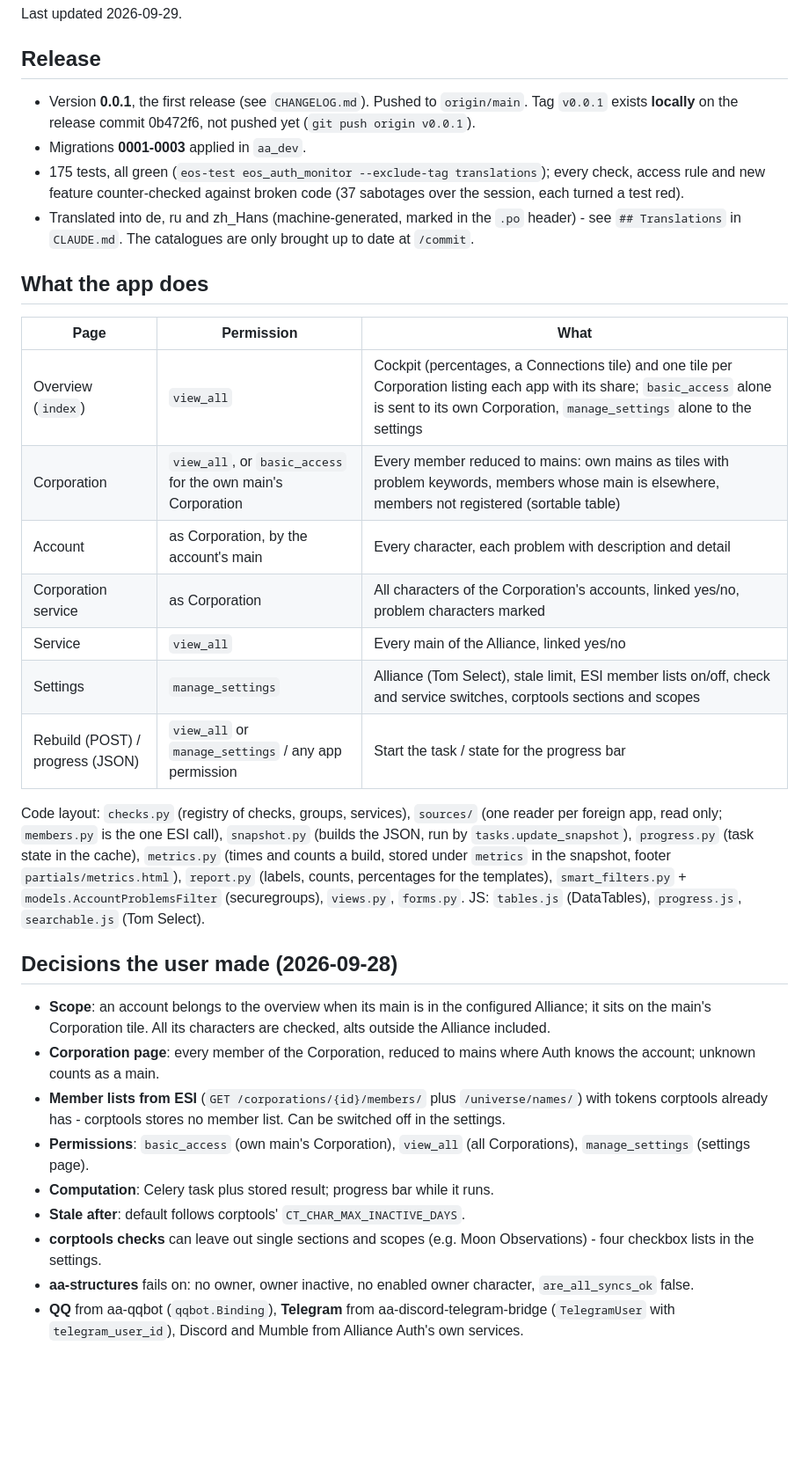
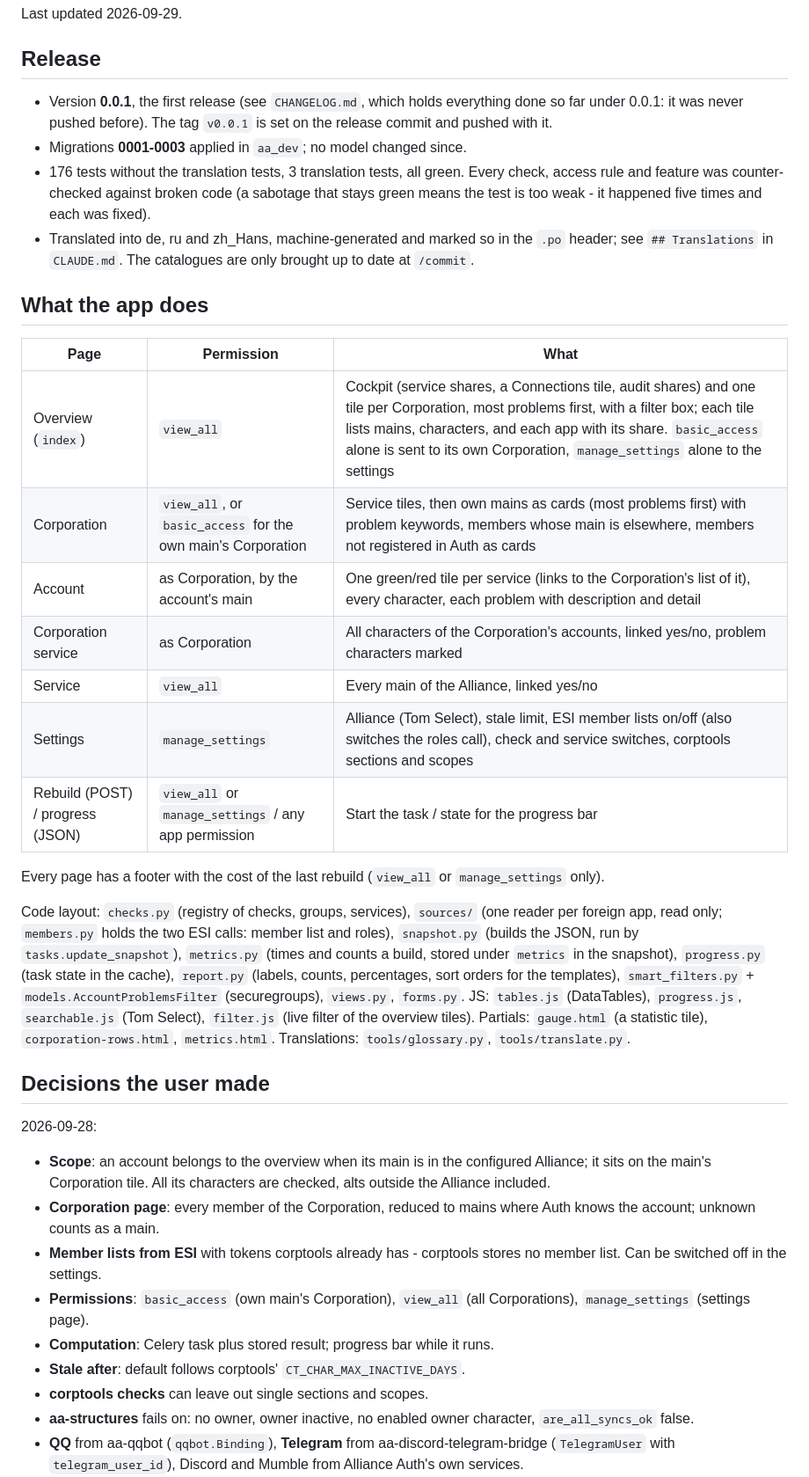
Before and after one commit to fthomas-de/eos-auth-monitor, a Markdown page: docs/HANDOVER.md, the part around one of its changes. Shown at 88% size. Rendered like a GitHub page; blank space fills up the shorter version.

```diff
--- a/docs/HANDOVER.md
+++ b/docs/HANDOVER.md
@@ -8,54 +8,61 @@ Last updated 2026-09-29.
 
 ## Release
 
-- Version **0.0.1**, the first release (see `CHANGELOG.md`). Pushed to
-  `origin/main`. Tag `v0.0.1` exists **locally** on the release commit
-  0b472f6, not pushed yet (`git push origin v0.0.1`).
-- Migrations **0001-0003** applied in `aa_dev`.
-- 175 tests, all green (`eos-test eos_auth_monitor --exclude-tag
-  translations`); every check, access rule and new feature counter-checked
-  against broken code (37 sabotages over the session, each turned a test red).
-- Translated into de, ru and zh_Hans (machine-generated, marked in the `.po`
-  header) - see `## Translations` in `CLAUDE.md`. The catalogues are only
+- Version **0.0.1**, the first release (see `CHANGELOG.md`, which holds
+  everything done so far under 0.0.1: it was never pushed before). The tag
+  `v0.0.1` is set on the release commit and pushed with it.
+- Migrations **0001-0003** applied in `aa_dev`; no model changed since.
+- 176 tests without the translation tests, 3 translation tests, all green.
+  Every check, access rule and feature was counter-checked against broken
+  code (a sabotage that stays green means the test is too weak - it happened
+  five times and each was fixed).
+- Translated into de, ru and zh_Hans, machine-generated and marked so in the
+  `.po` header; see `## Translations` in `CLAUDE.md`. The catalogues are only
   brought up to date at `/commit`.
 
 ## What the app does
 
 | Page | Permission | What |
 |---|---|---|
-| Overview (`index`) | `view_all` | Cockpit (percentages, a Connections tile) and one tile per Corporation listing each app with its share; `basic_access` alone is sent to its own Corporation, `manage_settings` alone to the settings |
-| Corporation | `view_all`, or `basic_access` for the own main's Corporation | Every member reduced to mains: own mains as tiles with problem keywords, members whose main is elsewhere, members not registered (sortable table) |
-| Account | as Corporation, by the account's main | Every character, each problem with description and detail |
+| Overview (`index`) | `view_all` | Cockpit (service shares, a Connections tile, audit shares) and one tile per Corporation, most problems first, with a filter box; each tile lists mains, characters, and each app with its share. `basic_access` alone is sent to its own Corporation, `manage_settings` alone to the settings |
+| Corporation | `view_all`, or `basic_access` for the own main's Corporation | Service tiles, then own mains as cards (most problems first) with problem keywords, members whose main is elsewhere, members not registered in Auth as cards |
+| Account | as Corporation, by the account's main | One green/red tile per service (links to the Corporation's list of it), every character, each problem with description and detail |
 | Corporation service | as Corporation | All characters of the Corporation's accounts, linked yes/no, problem characters marked |
 | Service | `view_all` | Every main of the Alliance, linked yes/no |
-| Settings | `manage_settings` | Alliance (Tom Select), stale limit, ESI member lists on/off, check and service switches, corptools sections and scopes |
+| Settings | `manage_settings` | Alliance (Tom Select), stale limit, ESI member lists on/off (also switches the roles call), check and service switches, corptools sections and scopes |
 | Rebuild (POST) / progress (JSON) | `view_all` or `manage_settings` / any app permission | Start the task / state for the progress bar |
 
+Every page has a footer with the cost of the last rebuild (`view_all` or
+`manage_settings` only).
+
 Code layout: `checks.py` (registry of checks, groups, services),
-`sources/` (one reader per foreign app, read only; `members.py` is the one
-ESI call), `snapshot.py` (builds the JSON, run by `tasks.update_snapshot`),
-`progress.py` (task state in the cache), `metrics.py` (times and counts a build,
-stored under `metrics` in the snapshot, footer `partials/metrics.html`), `report.py` (labels, counts,
-percentages for the templates), `smart_filters.py` + `models.AccountProblemsFilter`
-(securegroups), `views.py`, `forms.py`. JS: `tables.js` (DataTables),
-`progress.js`, `searchable.js` (Tom Select).
+`sources/` (one reader per foreign app, read only; `members.py` holds the two
+ESI calls: member list and roles), `snapshot.py` (builds the JSON, run by
+`tasks.update_snapshot`), `metrics.py` (times and counts a build, stored under
+`metrics` in the snapshot), `progress.py` (task state in the cache),
+`report.py` (labels, counts, percentages, sort orders for the templates),
+`smart_filters.py` + `models.AccountProblemsFilter` (securegroups),
+`views.py`, `forms.py`. JS: `tables.js` (DataTables), `progress.js`,
+`searchable.js` (Tom Select), `filter.js` (live filter of the overview tiles).
+Partials: `gauge.html` (a statistic tile), `corporation-rows.html`,
+`metrics.html`. Translations: `tools/glossary.py`, `tools/translate.py`.
 
-## Decisions the user made (2026-09-28)
+## Decisions the user made
+
+2026-09-28:
 
 - **Scope**: an account belongs to the overview when its main is in the
   configured Alliance; it sits on the main's Corporation tile. All its
   characters are checked, alts outside the Alliance included.
 - **Corporation page**: every member of the Corporation, reduced to mains
   where Auth knows the account; unknown counts as a main.
-- **Member lists from ESI** (`GET /corporations/{id}/members/` plus
-  `/universe/names/`) with tokens corptools already has - corptools stores no
-  member list. Can be switched off in the settings.
+- **Member lists from ESI** with tokens corptools already has - corptools
+  stores no member list. Can be switched off in the settings.
 - **Permissions**: `basic_access` (own main's Corporation), `view_all`
   (all Corporations), `manage_settings` (settings page).
 - **Computation**: Celery task plus stored result; progress bar while it runs.
 - **Stale after**: default follows corptools' `CT_CHAR_MAX_INACTIVE_DAYS`.
-- **corptools checks** can leave out single sections and scopes (e.g. Moon
-  Observations) - four checkbox lists in the settings.
+- **corptools checks** can leave out single sections and scopes.
 - **aa-structures** fails on: no owner, owner inactive, no enabled owner
   character, `are_all_syncs_ok` false.
 - **QQ** from aa-qqbot (`qqbot.Binding`), **Telegram** from
```
Also changed, not shown: other parts of docs/HANDOVER.md (+67 -34 lines), CHANGELOG.md (+39 -45 lines).
